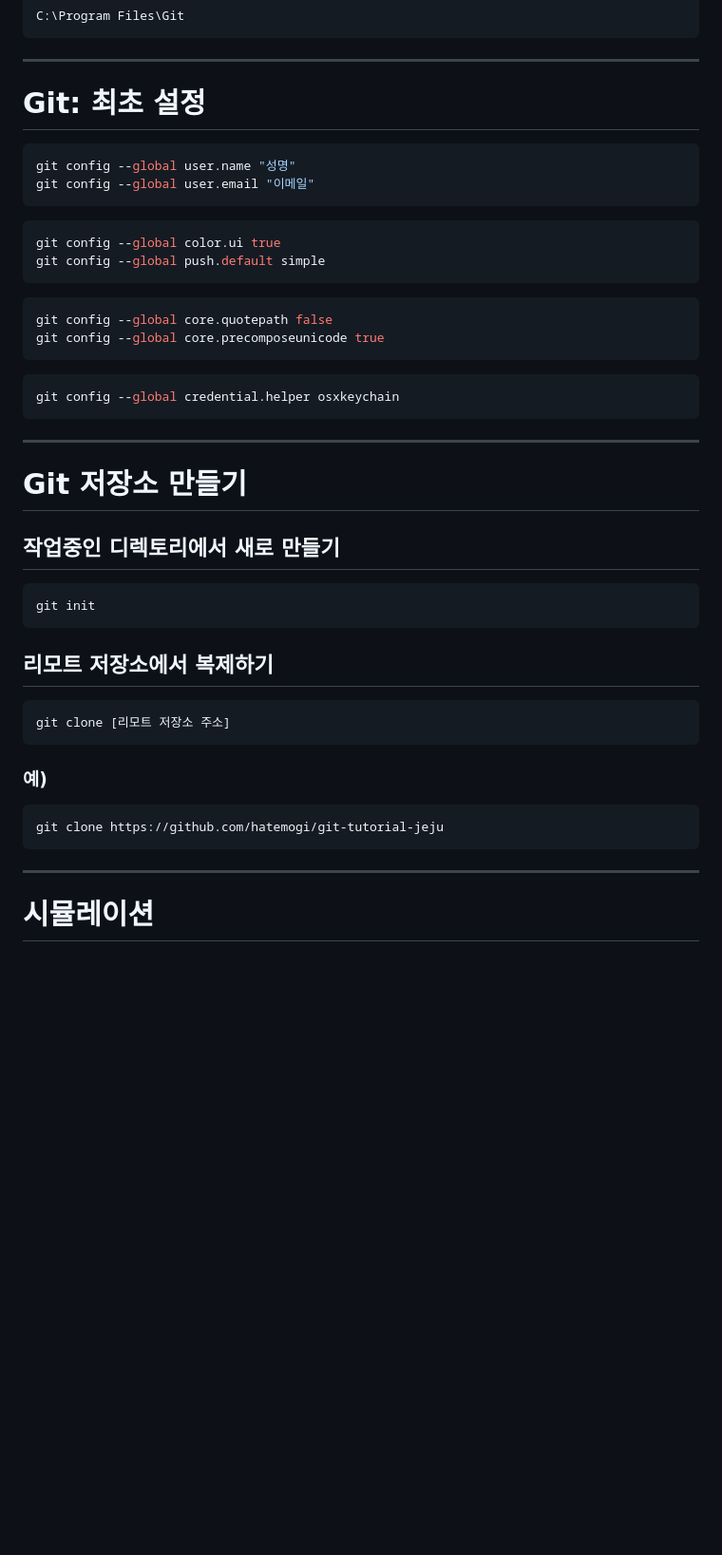
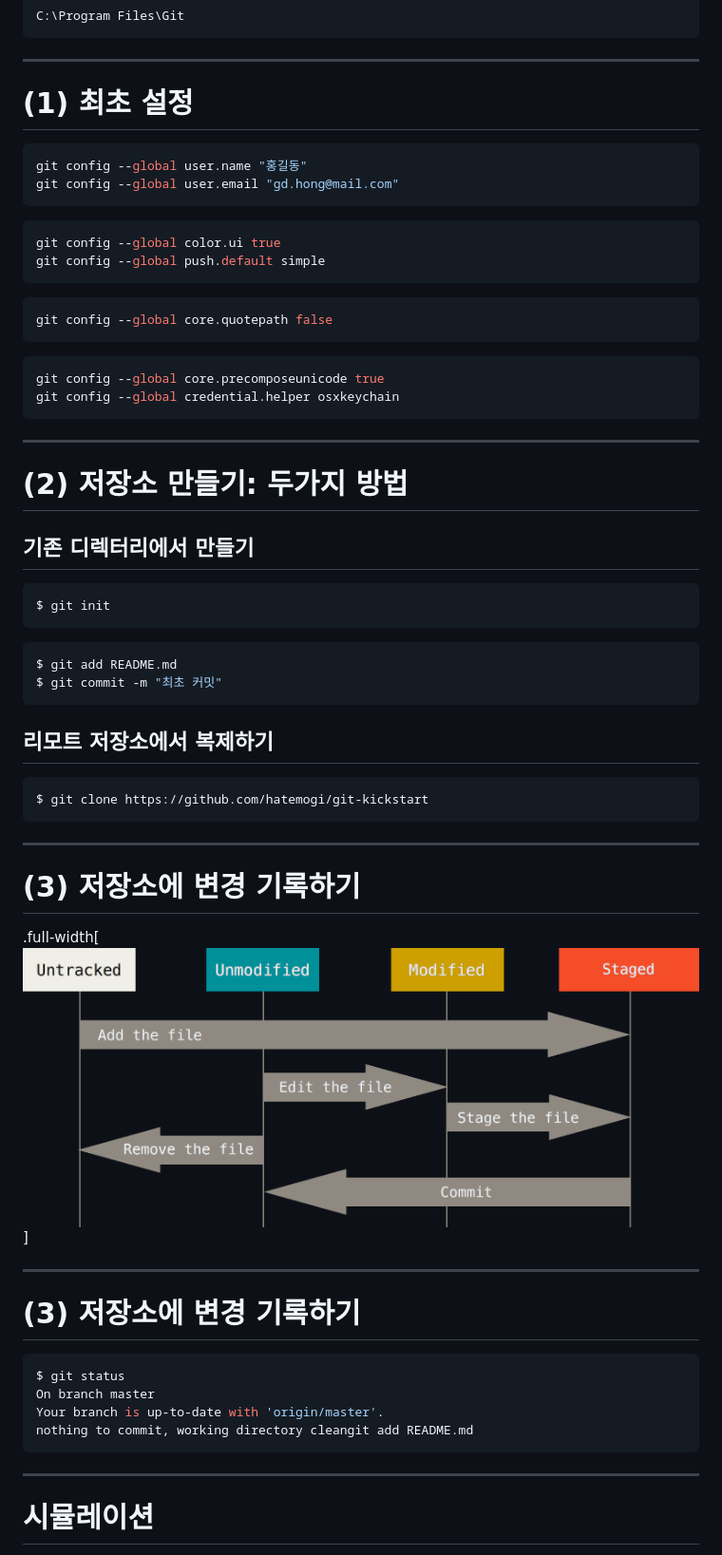
Before and after one commit to hatemogi/git-kickstart, a Markdown page: slides.md, the part around the change printed below. Shown: that part at 95% size. GitHub-like rendering; blank space fills up the shorter version.

````diff
--- a/slides.md
+++ b/slides.md
@@ -222,11 +234,11 @@ apt-get install git
 
 ---
 
-# Git: 최초 설정
+# (1) 최초 설정
 
 ```bash
-git config --global user.name "성명"
-git config --global user.email "이메일"
+git config --global user.name "홍길동"
+git config --global user.email "gd.hong@mail.com"
 ```
 
 ```bash
@@ -236,37 +248,56 @@ git config --global push.default simple
 
 ```bash
 git config --global core.quotepath false
-git config --global core.precomposeunicode true
 ```
 
 ```bash
+git config --global core.precomposeunicode true
 git config --global credential.helper osxkeychain
 ```
 
 ---
 
-# Git 저장소 만들기
+# (2) 저장소 만들기: 두가지 방법
 
-## 작업중인 디렉토리에서 새로 만들기
+## 기존 디렉터리에서 만들기
 
 ```bash
-git init
+$ git init
+```
+
+```bash
+$ git add README.md
+$ git commit -m "최초 커밋"
 ```
 
 ## 리모트 저장소에서 복제하기
 
 ```bash
-git clone [리모트 저장소 주소]
+$ git clone https://github.com/hatemogi/git-kickstart
 ```
 
-### 예)
+---
+
+# (3) 저장소에 변경 기록하기
+
+.full-width[![](img/lifecycle.png)]
+
+---
+
+# (3) 저장소에 변경 기록하기
 
 ```bash
-git clone https://github.com/hatemogi/git-tutorial-jeju
+$ git status
+On branch master
+Your branch is up-to-date with 'origin/master'.
+nothing to commit, working directory cleangit add README.md
 ```
 
 
 ---
+
+
+
 
 # 시뮬레이션
 
````
Also changed, not shown: other parts of slides.md (+16 -4 lines), img/dog-benefit.jpg (added).
